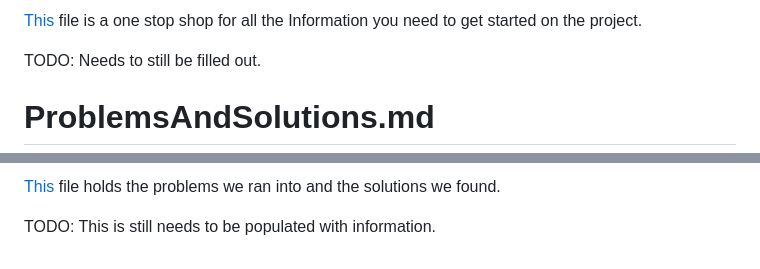
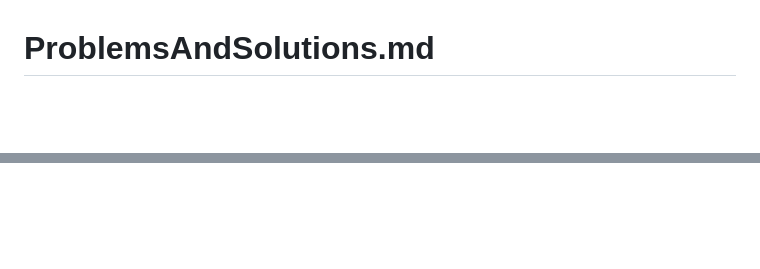
Before and after one commit to Capstone2022Team17/drgbl, a Markdown page: docs/README.md, 2 parts joined by grey strips. GitHub-like rendering; blank space fills up the shorter version.

```diff
--- a/docs/README.md
+++ b/docs/README.md
@@ -67,6 +69,4 @@ Then we go over how the file runes and adds all the hardware.
 
-[This](RelevantLinks-Notes.md) file is a one stop shop for all the Information you need to get started on the project.
-
-TODO: Needs to still be filled out.
+<!-- TODO: Needs to still be filled out. -->
 
 # ProblemsAndSolutions.md
@@ -73,4 +75,2 @@ TODO: Needs to still be filled out.
 
-[This](ProblemsAndSolutions.md) file holds the problems we ran into and the solutions we found.
-
-TODO: This is still needs to be populated with information.
+<!-- TODO: This is still needs to be populated with information. -->
```
Also changed, not shown: other parts of docs/README.md (+4 -0 lines).
